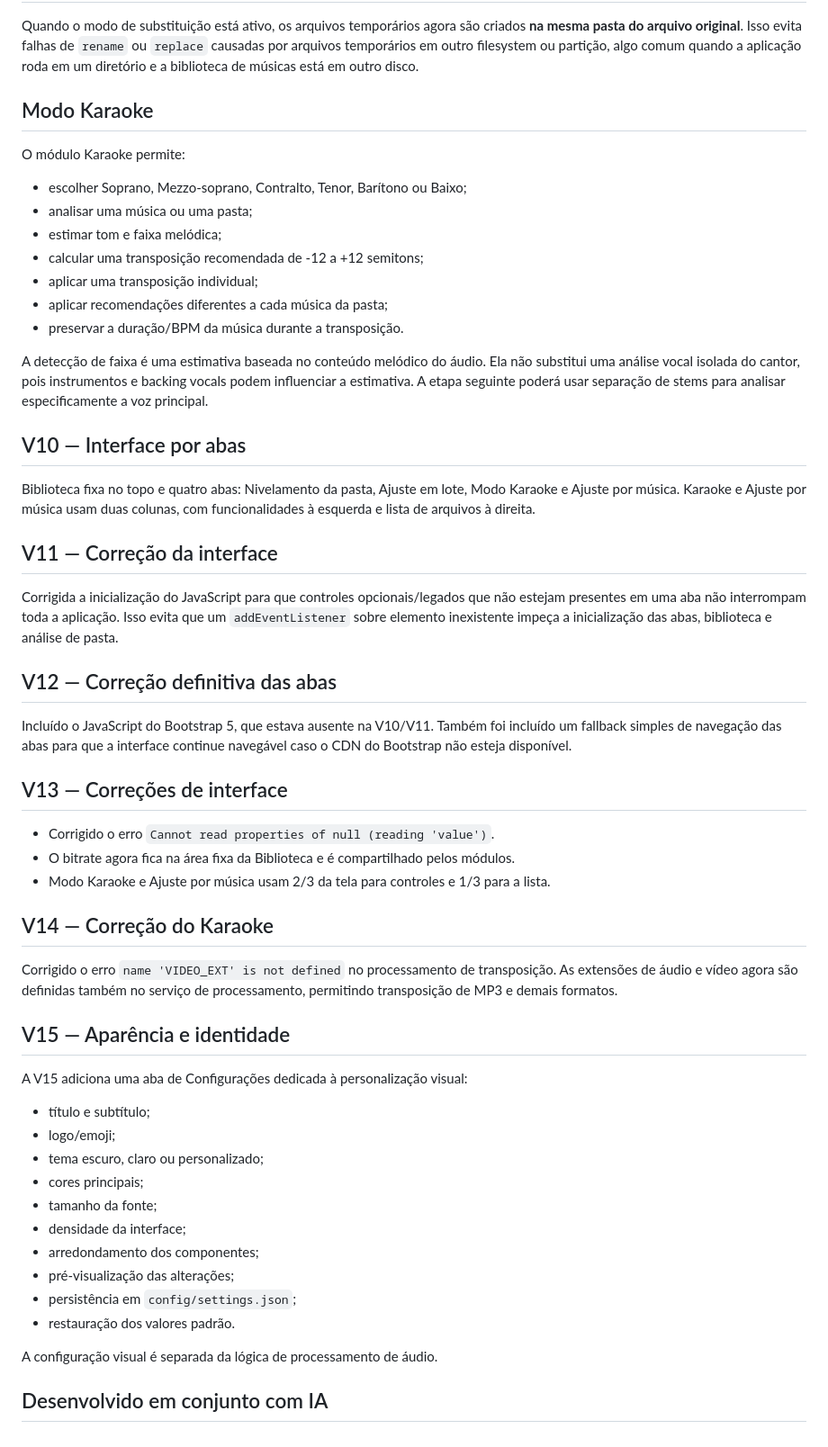
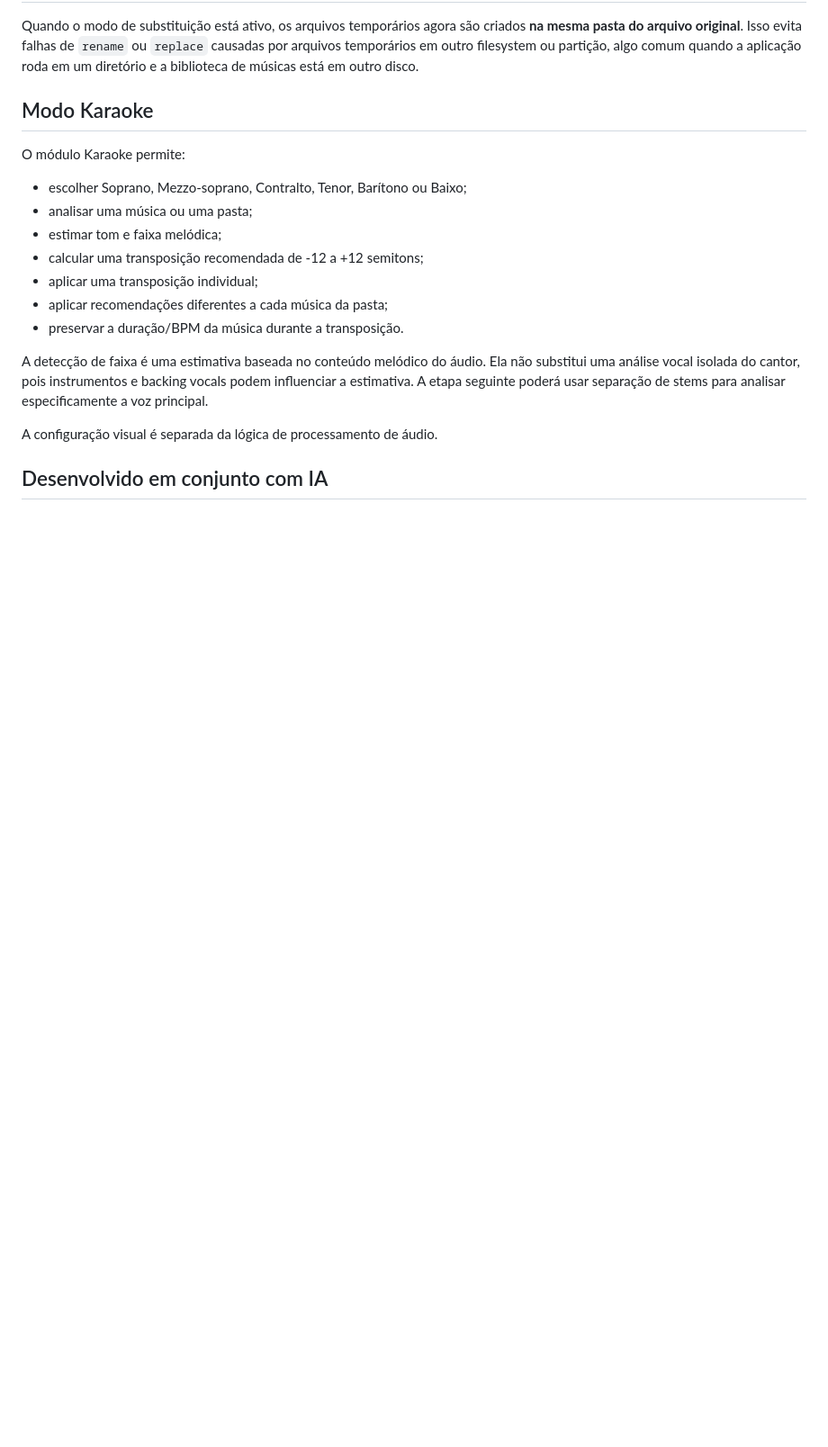
Before and after one commit to rafaelmaciel/local_audio_editor, a Markdown page: README.md, the part around one of its changes. Shown at 90% size. Rendered like a GitHub page; blank space fills up the shorter version.

Commit message:
plus in readme

```diff
--- a/README.md
+++ b/README.md
@@ -111,51 +104,6 @@ Ela não substitui uma análise vocal isolada do cantor, pois instrumentos e
 backing vocals podem influenciar a estimativa. A etapa seguinte poderá usar
 separação de stems para analisar especificamente a voz principal.
 
-
-## V10 — Interface por abas
-Biblioteca fixa no topo e quatro abas: Nivelamento da pasta, Ajuste em lote, Modo Karaoke e Ajuste por música. Karaoke e Ajuste por música usam duas colunas, com funcionalidades à esquerda e lista de arquivos à direita.
-
-
-## V11 — Correção da interface
-Corrigida a inicialização do JavaScript para que controles opcionais/legados que
-não estejam presentes em uma aba não interrompam toda a aplicação. Isso evita
-que um `addEventListener` sobre elemento inexistente impeça a inicialização das
-abas, biblioteca e análise de pasta.
-
-
-## V12 — Correção definitiva das abas
-
-Incluído o JavaScript do Bootstrap 5, que estava ausente na V10/V11.
-Também foi incluído um fallback simples de navegação das abas para que a
-interface continue navegável caso o CDN do Bootstrap não esteja disponível.
-
-
-## V13 — Correções de interface
-- Corrigido o erro `Cannot read properties of null (reading 'value')`.
-- O bitrate agora fica na área fixa da Biblioteca e é compartilhado pelos módulos.
-- Modo Karaoke e Ajuste por música usam 2/3 da tela para controles e 1/3 para a lista.
-
-
-## V14 — Correção do Karaoke
-Corrigido o erro `name 'VIDEO_EXT' is not defined` no processamento de
-transposição. As extensões de áudio e vídeo agora são definidas também no
-serviço de processamento, permitindo transposição de MP3 e demais formatos.
-
-
-## V15 — Aparência e identidade
-
-A V15 adiciona uma aba de Configurações dedicada à personalização visual:
-- título e subtítulo;
-- logo/emoji;
-- tema escuro, claro ou personalizado;
-- cores principais;
-- tamanho da fonte;
-- densidade da interface;
-- arredondamento dos componentes;
-- pré-visualização das alterações;
-- persistência em `config/settings.json`;
-- restauração dos valores padrão.
-
 A configuração visual é separada da lógica de processamento de áudio.
 
 ## Desenvolvido em conjunto com IA
```
Also changed, not shown: other parts of README.md (+7 -14 lines).
